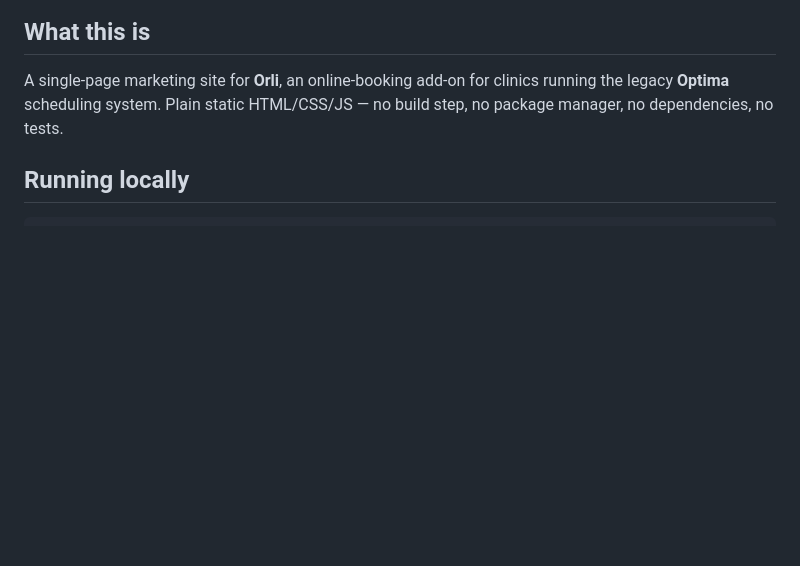
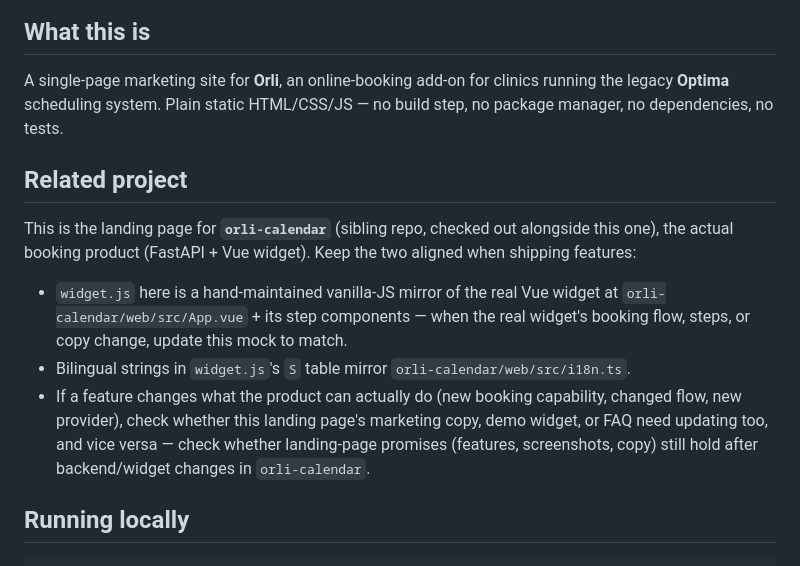
Before and after one commit to RonLevTab/orli, a Markdown page: CLAUDE.md, the part around the change. Rendered like a GitHub page; blank space fills up the shorter version.

Commit message:
Ref main project repo in CLAUDE.md

```diff
--- a/CLAUDE.md
+++ b/CLAUDE.md
@@ -7,6 +7,22 @@ This file provides guidance to Claude Code (claude.ai/code) when working with co
 A single-page marketing site for **Orli**, an online-booking add-on for clinics running
 the legacy **Optima** scheduling system. Plain static HTML/CSS/JS — no build step, no
 package manager, no dependencies, no tests.
+
+## Related project
+
+This is the landing page for **`orli-calendar`** (sibling repo, checked out
+alongside this one), the actual booking product (FastAPI + Vue widget). Keep
+the two aligned when shipping features:
+
+- `widget.js` here is a hand-maintained vanilla-JS mirror of the real Vue widget at
+  `orli-calendar/web/src/App.vue` + its step components — when the real widget's
+  booking flow, steps, or copy change, update this mock to match.
+- Bilingual strings in `widget.js`'s `S` table mirror `orli-calendar/web/src/i18n.ts`.
+- If a feature changes what the product can actually do (new booking capability,
+  changed flow, new provider), check whether this landing page's marketing copy,
+  demo widget, or FAQ need updating too, and vice versa — check whether
+  landing-page promises (features, screenshots, copy) still hold after backend/widget
+  changes in `orli-calendar`.
 
 ## Running locally
 
```
